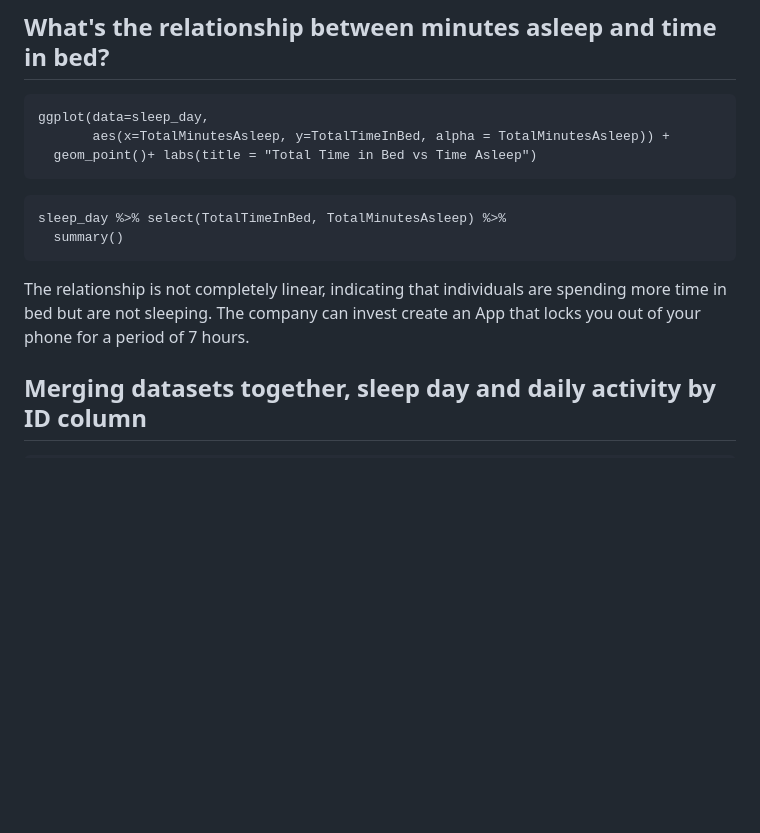
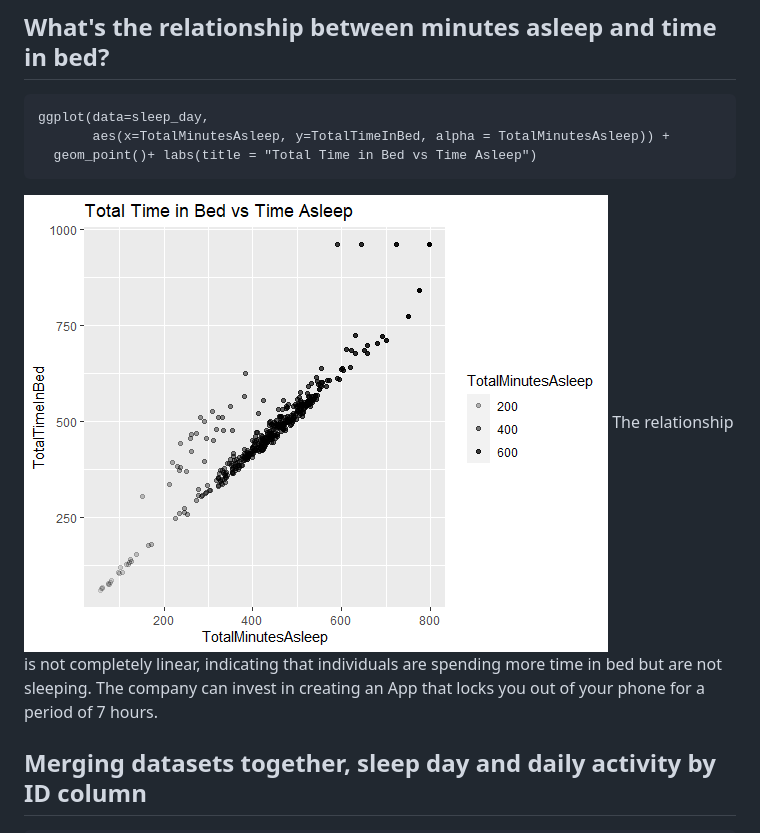
Before and after one commit to brianondiso/bellabeat_capstone_project, a Markdown page: README.md, the part around the change printed below. Rendered like a GitHub page; blank space fills up the shorter version.

````diff
--- a/README.md
+++ b/README.md
@@ -194,15 +197,10 @@ ggplot(data=sleep_day,
        aes(x=TotalMinutesAsleep, y=TotalTimeInBed, alpha = TotalMinutesAsleep)) +
   geom_point()+ labs(title = "Total Time in Bed vs Time Asleep")
 ```
-```{r}
-sleep_day %>% select(TotalTimeInBed, TotalMinutesAsleep) %>%
-  summary()
-```
-
-
+![timeinbed](https://github.com/brianondiso/bellabeat_capstone_project/blob/main/images/timeinbedasleep.png)
 The relationship is not completely linear, indicating that individuals are spending more time
 in bed but are not sleeping.
-The company can invest create an App that locks you out of your phone for a period of 7 hours.
+The company can invest in creating an App that locks you out of your phone for a period of 7 hours.
 
 ## Merging datasets together, sleep day and daily activity by ID column
 ```{r}
````
Also changed, not shown: other parts of README.md (+7 -4 lines).
